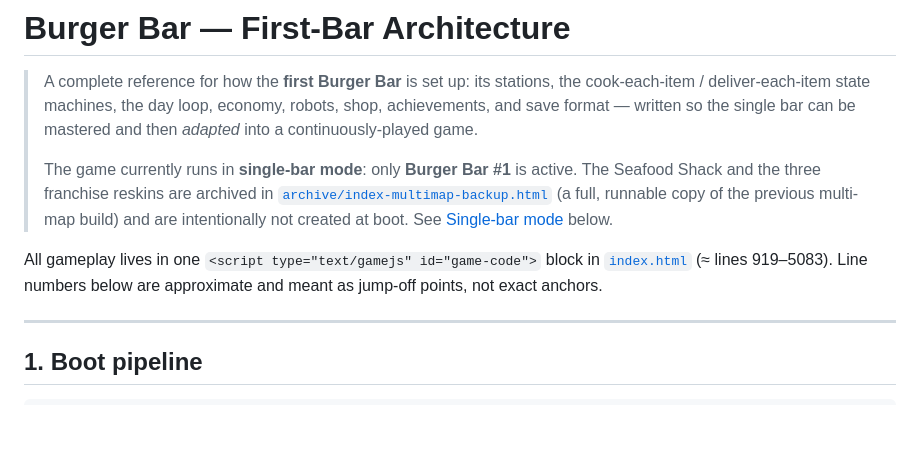
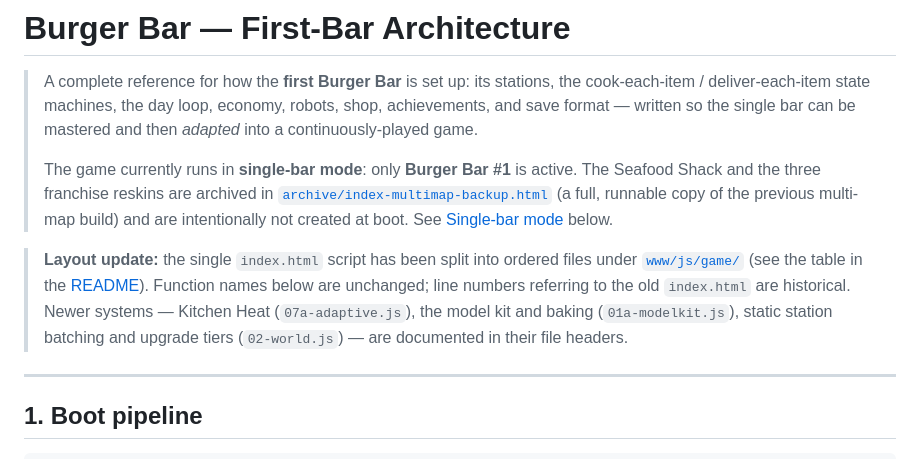
Before and after one commit to Claws02/Burger-bar, a Markdown page: docs/ARCHITECTURE.md, the part around the change. Rendered like a GitHub page; blank space fills up the shorter version.

```diff
--- a/docs/ARCHITECTURE.md
+++ b/docs/ARCHITECTURE.md
@@ -11,9 +11,13 @@
 > (a full, runnable copy of the previous multi-map build) and are intentionally
 > not created at boot. See [Single-bar mode](#single-bar-mode) below.
 
-All gameplay lives in one `<script type="text/gamejs" id="game-code">` block in
-[`index.html`](index.html) (≈ lines 919–5083). Line numbers below are
-approximate and meant as jump-off points, not exact anchors.
+> **Layout update:** the single `index.html` script has been split into ordered
+> files under [`www/js/game/`](../www/js/game/) (see the table in the
+> [README](../README.md)). Function names below are unchanged; line numbers
+> referring to the old `index.html` are historical. Newer systems — Kitchen Heat
+> (`07a-adaptive.js`), the model kit and baking (`01a-modelkit.js`), static
+> station batching and upgrade tiers (`02-world.js`) — are documented in their
+> file headers.
 
 ---
 
```
Also changed, not shown: README.md (+73 -79 lines), docs/APP_STORE.md (added, +135 -0 lines).
